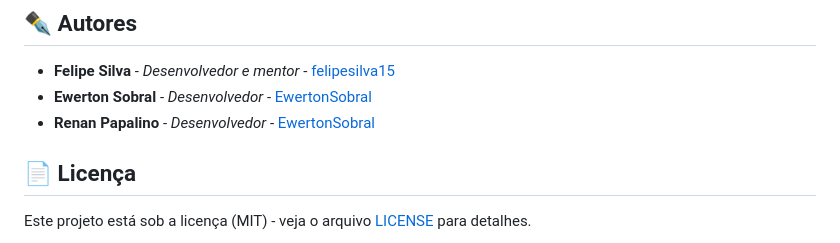
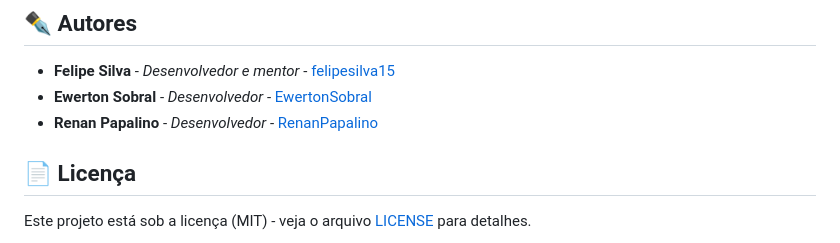
Before and after one commit to felipesilva15/FoxtrotToyStore, a Markdown page: README.md, the part around the change. GitHub-like rendering.

Commit message:
Ajustando nome dos contribuidores no README

```diff
--- a/README.md
+++ b/README.md
@@ -95,7 +95,7 @@ Essas instruções permitirão que você obtenha uma cópia do projeto em opera
 
 * **Felipe Silva** - *Desenvolvedor e mentor* - [felipesilva15](https://github.com/felipesilva15)
 * **Ewerton Sobral** - *Desenvolvedor* - [EwertonSobral](https://github.com/EwertonSobral)
-* **Renan Papalino** - *Desenvolvedor* - [EwertonSobral](https://github.com/RenanPapalino)
+* **Renan Papalino** - *Desenvolvedor* - [RenanPapalino](https://github.com/RenanPapalino)
 
 ## 📄 Licença
 
```
